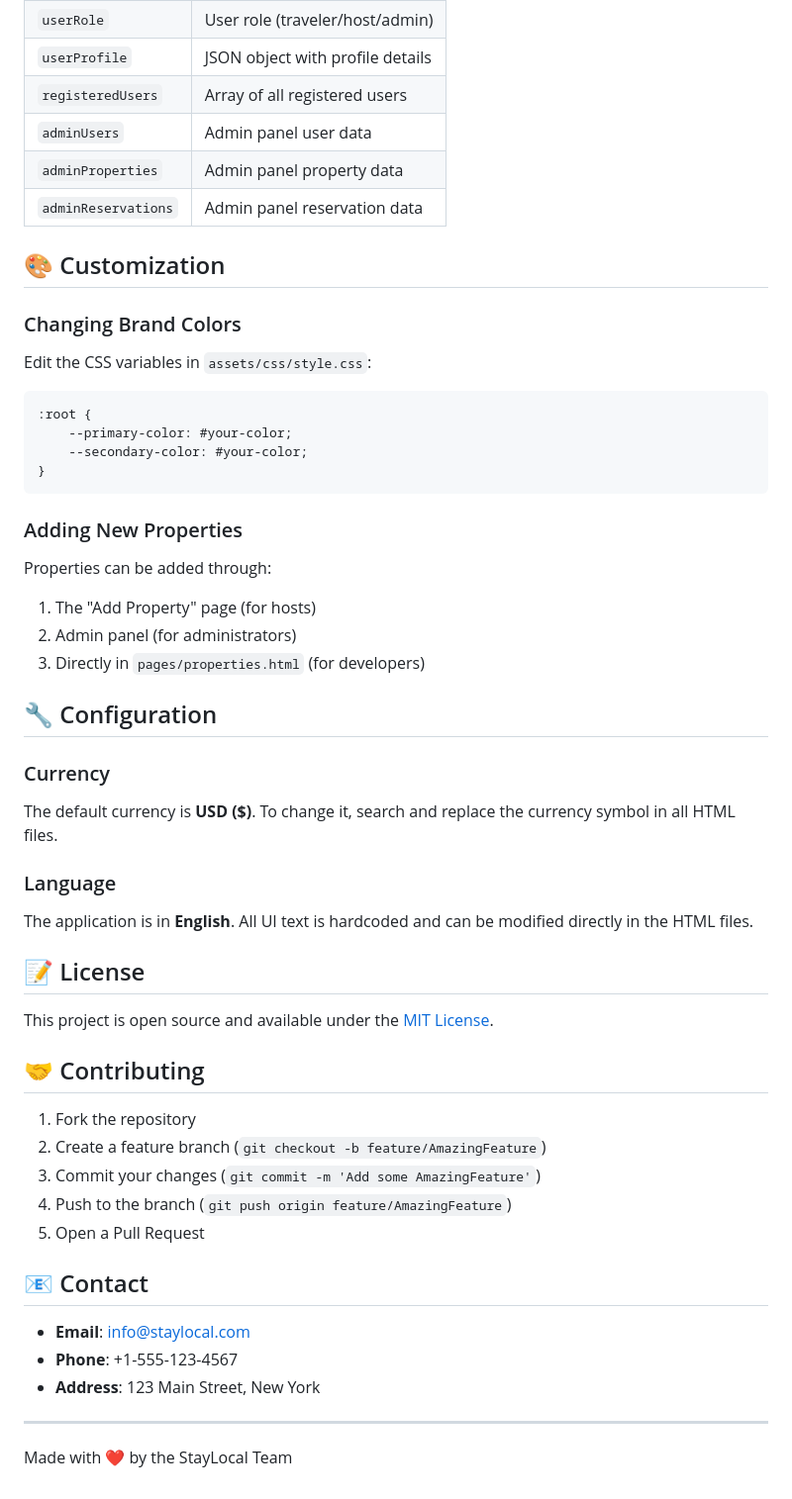
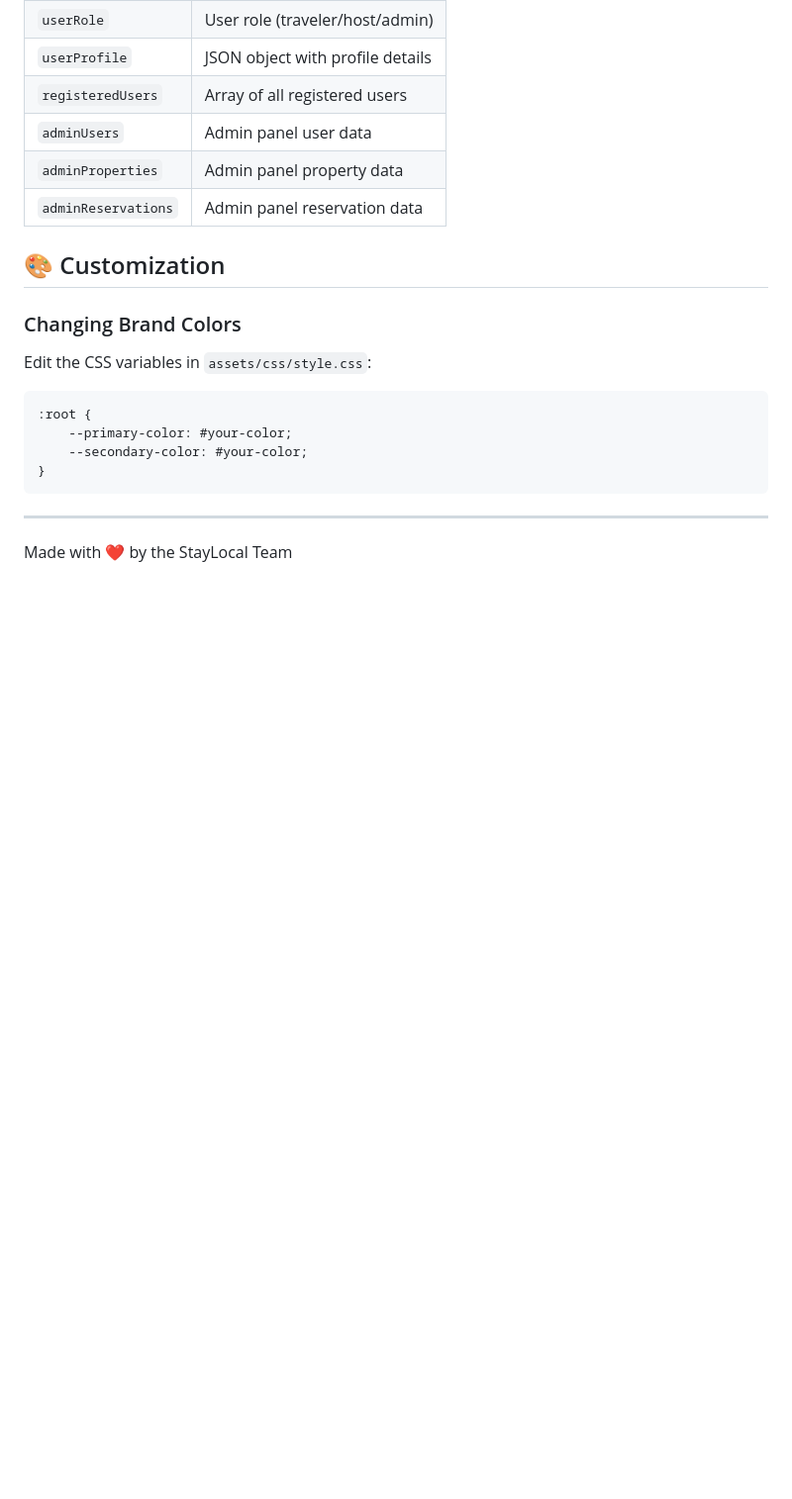
Before and after one commit to hanieghp/Local-accommodation-management-and-rental-system, a Markdown page: README.md, the part around the change. Shown: that part at 99% size. GitHub-like rendering; blank space fills up the shorter version.

````diff
--- a/README.md
+++ b/README.md
@@ -204,37 +204,6 @@ Edit the CSS variables in `assets/css/style.css`:
 }
 ```
 
-### Adding New Properties
-Properties can be added through:
-1. The "Add Property" page (for hosts)
-2. Admin panel (for administrators)
-3. Directly in `pages/properties.html` (for developers)
-
-## 🔧 Configuration
-
-### Currency
-The default currency is **USD ($)**. To change it, search and replace the currency symbol in all HTML files.
-
-### Language
-The application is in **English**. All UI text is hardcoded and can be modified directly in the HTML files.
-
-## 📝 License
-
-This project is open source and available under the [MIT License](LICENSE).
-
-## 🤝 Contributing
-
-1. Fork the repository
-2. Create a feature branch (`git checkout -b feature/AmazingFeature`)
-3. Commit your changes (`git commit -m 'Add some AmazingFeature'`)
-4. Push to the branch (`git push origin feature/AmazingFeature`)
-5. Open a Pull Request
-
-## 📧 Contact
-
-- **Email**: info@staylocal.com
-- **Phone**: +1-555-123-4567
-- **Address**: 123 Main Street, New York
 
 ---
 
````
